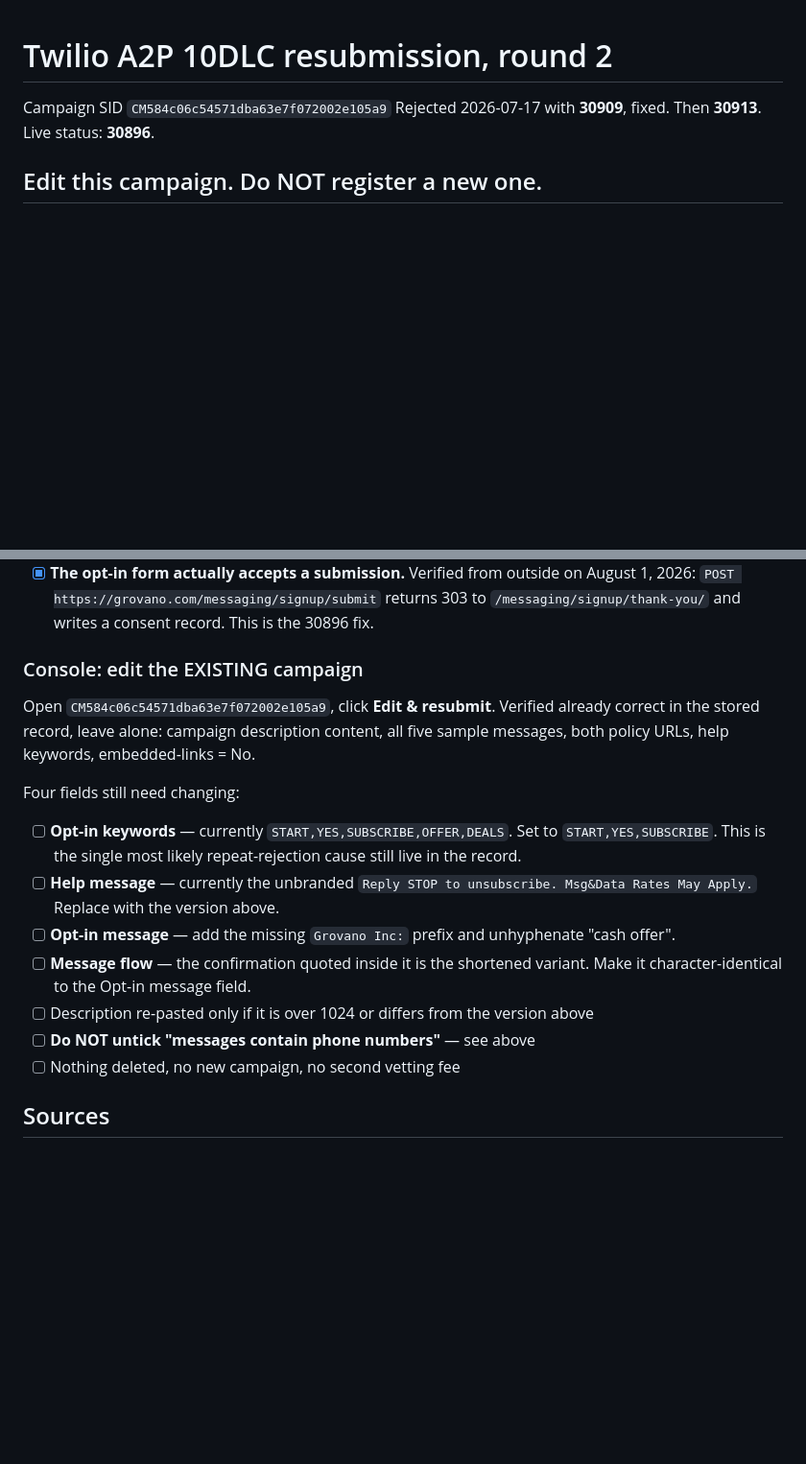
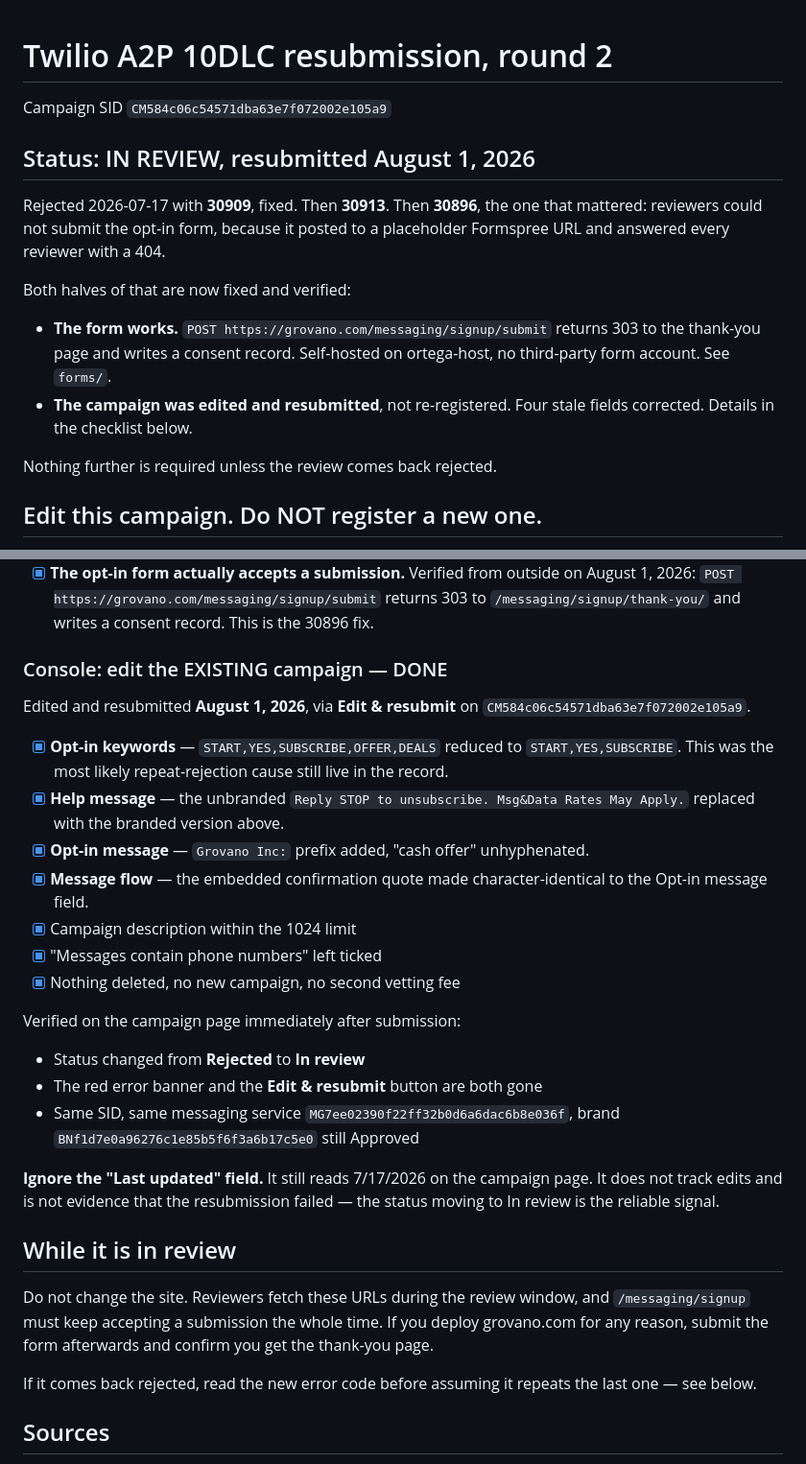
Before and after one commit to markanthonyortega/grovano-site, a Markdown page: TWILIO-RESUBMIT.md, 2 parts joined by grey strips. Shown at 96% size. GitHub-like rendering; blank space fills up the shorter version.

Commit message:
Campaign resubmitted and in review (#4)
Edited and resubmitted CM584c06c54571dba63e7f072002e105a9 on 2026-08-01 via
Edit & resubmit. All four stale fields corrected: opt-in keywords trimmed to
START,YES,SUBSCRIBE; branded help message; opt-in message brand prefix; and the
confirmation quoted inside the message flow made identical to the opt-in message
field.

Verified on the campaign page afterwards rather than assumed: status moved from
Rejected to In review, and both the error banner and the Edit & resubmit button
are gone. Same SID, same messaging service, brand still Approved. No campaign
was deleted and no second $15 vetting fee was incurred.

Notes that the page's "Last updated" field still reads 7/17/2026. It does not
track edits, and reading it as evidence the resubmission failed would send the
next person chasing a problem that is not there.

Adds a "while it is in review" note: do not change the site during the review
window, because reviewers fetch the URLs and /messaging/signup has to keep
accepting a submission the whole time. That is the failure this campaign was
rejected for once already.

Co-authored-by: Claude Opus 5 <noreply@anthropic.com>

```diff
--- a/TWILIO-RESUBMIT.md
+++ b/TWILIO-RESUBMIT.md
@@ -1,7 +1,22 @@
 # Twilio A2P 10DLC resubmission, round 2
 
 Campaign SID `CM584c06c54571dba63e7f072002e105a9`
-Rejected 2026-07-17 with **30909**, fixed. Then **30913**. Live status: **30896**.
+
+## Status: IN REVIEW, resubmitted August 1, 2026
+
+Rejected 2026-07-17 with **30909**, fixed. Then **30913**. Then **30896**, the
+one that mattered: reviewers could not submit the opt-in form, because it posted
+to a placeholder Formspree URL and answered every reviewer with a 404.
+
+Both halves of that are now fixed and verified:
+
+- **The form works.** `POST https://grovano.com/messaging/signup/submit` returns
+  303 to the thank-you page and writes a consent record. Self-hosted on
+  ortega-host, no third-party form account. See `forms/`.
+- **The campaign was edited and resubmitted**, not re-registered. Four stale
+  fields corrected. Details in the checklist below.
+
+Nothing further is required unless the review comes back rejected.
 
 ## Edit this campaign. Do NOT register a new one.
 
@@ -269,27 +284,44 @@ the first move.
       303 to `/messaging/signup/thank-you/` and writes a consent record. This is
       the 30896 fix.
 
-### Console: edit the EXISTING campaign
+### Console: edit the EXISTING campaign — DONE
 
-Open `CM584c06c54571dba63e7f072002e105a9`, click **Edit & resubmit**. Verified
-already correct in the stored record, leave alone: campaign description content,
-all five sample messages, both policy URLs, help keywords, embedded-links = No.
+Edited and resubmitted **August 1, 2026**, via **Edit & resubmit** on
+`CM584c06c54571dba63e7f072002e105a9`.
 
-Four fields still need changing:
+- [x] **Opt-in keywords** — `START,YES,SUBSCRIBE,OFFER,DEALS` reduced to
+      `START,YES,SUBSCRIBE`. This was the most likely repeat-rejection cause
+      still live in the record.
+- [x] **Help message** — the unbranded `Reply STOP to unsubscribe. Msg&Data
+      Rates May Apply.` replaced with the branded version above.
+- [x] **Opt-in message** — `Grovano Inc:` prefix added, "cash offer"
+      unhyphenated.
+- [x] **Message flow** — the embedded confirmation quote made
+      character-identical to the Opt-in message field.
+- [x] Campaign description within the 1024 limit
+- [x] "Messages contain phone numbers" left ticked
+- [x] Nothing deleted, no new campaign, no second vetting fee
 
-- [ ] **Opt-in keywords** — currently `START,YES,SUBSCRIBE,OFFER,DEALS`. Set to
-      `START,YES,SUBSCRIBE`. This is the single most likely repeat-rejection
-      cause still live in the record.
-- [ ] **Help message** — currently the unbranded `Reply STOP to unsubscribe.
-      Msg&Data Rates May Apply.` Replace with the version above.
-- [ ] **Opt-in message** — add the missing `Grovano Inc:` prefix and unhyphenate
-      "cash offer".
-- [ ] **Message flow** — the confirmation quoted inside it is the shortened
-      variant. Make it character-identical to the Opt-in message field.
-- [ ] Description re-pasted only if it is over 1024 or differs from the version
-      above
-- [ ] **Do NOT untick "messages contain phone numbers"** — see above
-- [ ] Nothing deleted, no new campaign, no second vetting fee
+Verified on the campaign page immediately after submission:
+
+- Status changed from **Rejected** to **In review**
+- The red error banner and the **Edit & resubmit** button are both gone
+- Same SID, same messaging service `MG7ee02390f22ff32b0d6a6dac6b8e036f`, brand
+  `BNf1d7e0a96276c1e85b5f6f3a6b17c5e0` still Approved
+
+**Ignore the "Last updated" field.** It still reads 7/17/2026 on the campaign
+page. It does not track edits and is not evidence that the resubmission failed —
+the status moving to In review is the reliable signal.
+
+## While it is in review
+
+Do not change the site. Reviewers fetch these URLs during the review window, and
+`/messaging/signup` must keep accepting a submission the whole time. If you
+deploy grovano.com for any reason, submit the form afterwards and confirm you
+get the thank-you page.
+
+If it comes back rejected, read the new error code before assuming it repeats
+the last one — see below.
 
 ## Sources
 
```
